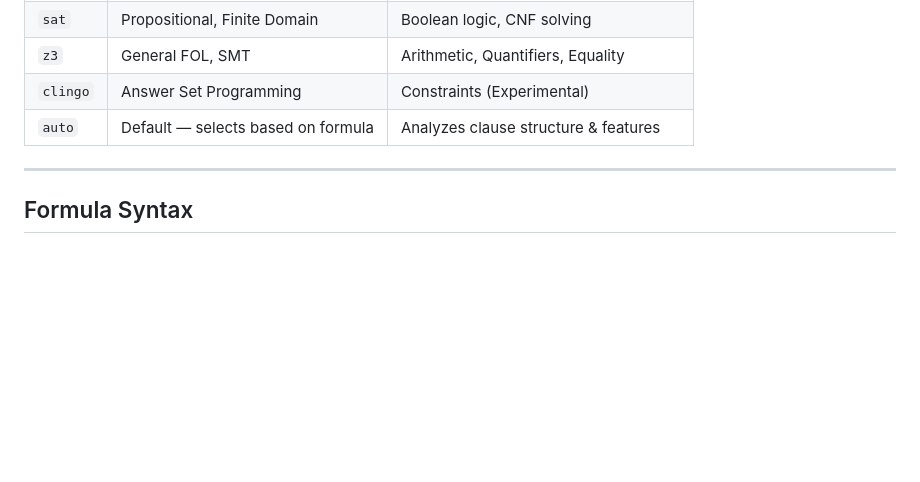
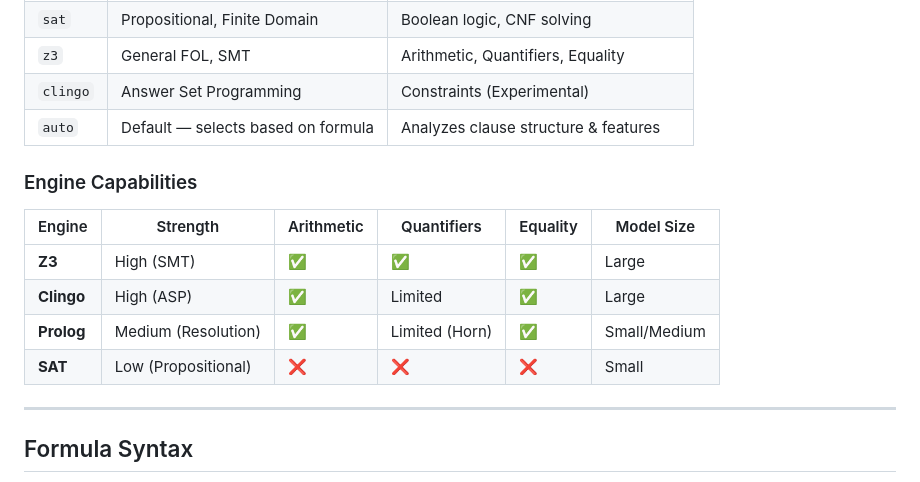
Before and after one commit to automenta/mcplogic, a Markdown page: README.md, the part around the change. GitHub-like rendering; blank space fills up the shorter version.

```diff
--- a/README.md
+++ b/README.md
@@ -161,6 +161,15 @@ The `include_trace` option (boolean) enables step-by-step derivation output in t
 | `clingo` | Answer Set Programming | Constraints (Experimental) |
 | `auto` | Default — selects based on formula | Analyzes clause structure & features |
 
+### Engine Capabilities
+
+| Engine | Strength | Arithmetic | Quantifiers | Equality | Model Size |
+|--------|----------|------------|-------------|----------|------------|
+| **Z3** | High (SMT) | ✅ | ✅ | ✅ | Large |
+| **Clingo** | High (ASP) | ✅ | Limited | ✅ | Large |
+| **Prolog** | Medium (Resolution) | ✅ | Limited (Horn) | ✅ | Small/Medium |
+| **SAT** | Low (Propositional) | ❌ | ❌ | ❌ | Small |
+
 ---
 
 ## Formula Syntax
```
Also changed, not shown: docs/engines.md (added, +58 -0 lines).
